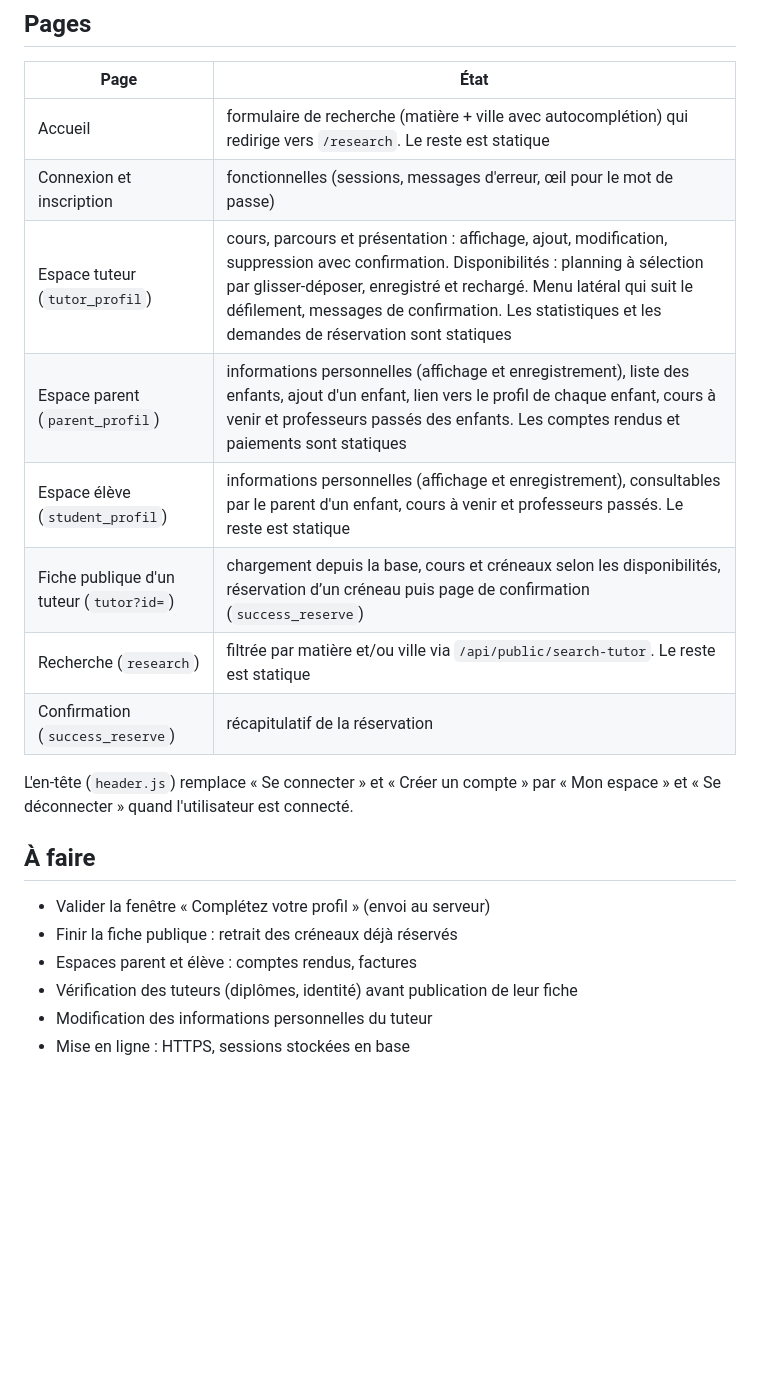
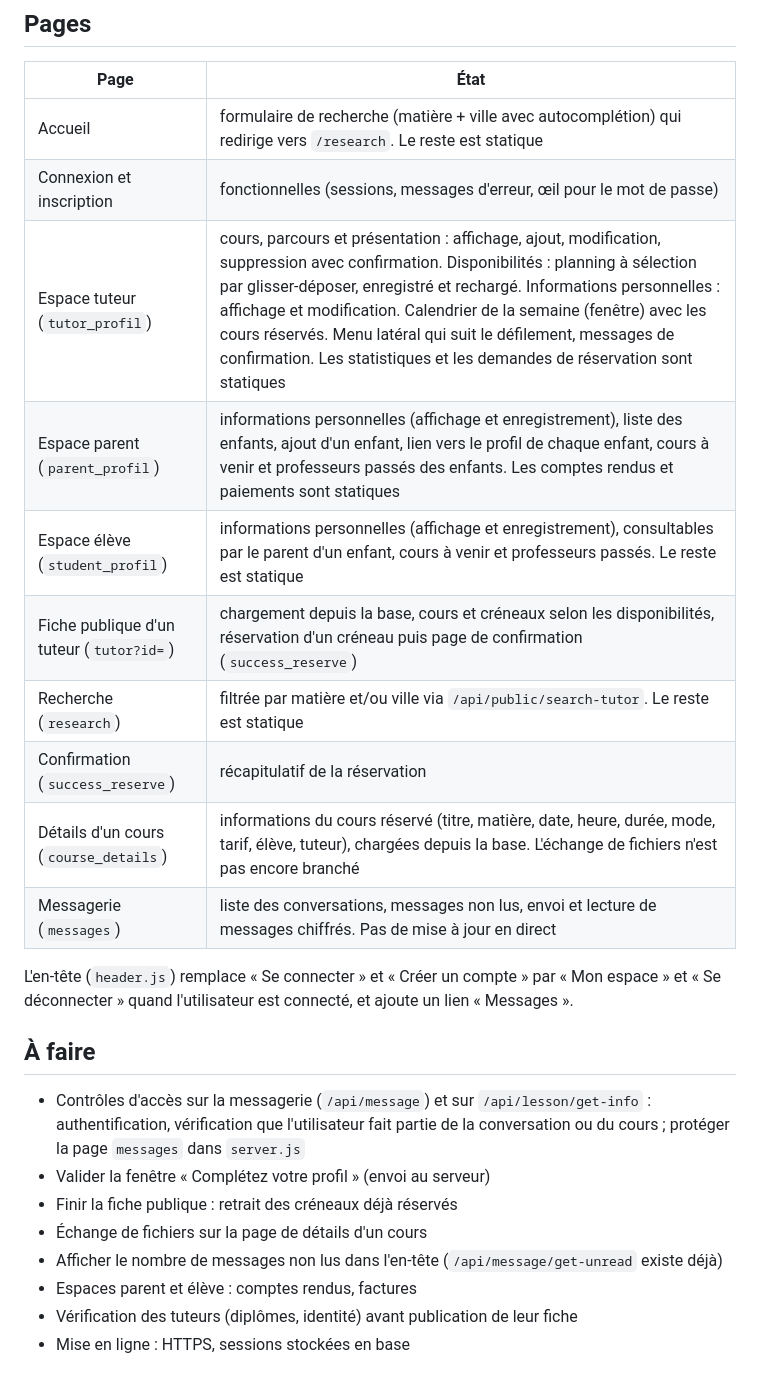
Before and after one commit to So6oN-Maximix/Etulib, a Markdown page: Readme.md, the part around one of its changes. GitHub-like rendering; blank space fills up the shorter version.

```diff
--- a/Readme.md
+++ b/Readme.md
@@ -131,20 +157,24 @@ Les routes `auth` sont limitées en nombre de tentatives. Les pages `student_pro
 |---|---|
 | Accueil | formulaire de recherche (matière + ville avec autocomplétion) qui redirige vers `/research`. Le reste est statique |
 | Connexion et inscription | fonctionnelles (sessions, messages d'erreur, œil pour le mot de passe) |
-| Espace tuteur (`tutor_profil`) | cours, parcours et présentation : affichage, ajout, modification, suppression avec confirmation. Disponibilités : planning à sélection par glisser-déposer, enregistré et rechargé. Menu latéral qui suit le défilement, messages de confirmation. Les statistiques et les demandes de réservation sont statiques |
+| Espace tuteur (`tutor_profil`) | cours, parcours et présentation : affichage, ajout, modification, suppression avec confirmation. Disponibilités : planning à sélection par glisser-déposer, enregistré et rechargé. Informations personnelles : affichage et modification. Calendrier de la semaine (fenêtre) avec les cours réservés. Menu latéral qui suit le défilement, messages de confirmation. Les statistiques et les demandes de réservation sont statiques |
 | Espace parent (`parent_profil`) | informations personnelles (affichage et enregistrement), liste des enfants, ajout d'un enfant, lien vers le profil de chaque enfant, cours à venir et professeurs passés des enfants. Les comptes rendus et paiements sont statiques |
 | Espace élève (`student_profil`) | informations personnelles (affichage et enregistrement), consultables par le parent d'un enfant, cours à venir et professeurs passés. Le reste est statique |
-| Fiche publique d'un tuteur (`tutor?id=`) | chargement depuis la base, cours et créneaux selon les disponibilités, réservation d’un créneau puis page de confirmation (`success_reserve`) |
+| Fiche publique d'un tuteur (`tutor?id=`) | chargement depuis la base, cours et créneaux selon les disponibilités, réservation d'un créneau puis page de confirmation (`success_reserve`) |
 | Recherche (`research`) | filtrée par matière et/ou ville via `/api/public/search-tutor`. Le reste est statique |
-| Confirmation (`success_reserve`) |récapitulatif de la réservation |
+| Confirmation (`success_reserve`) | récapitulatif de la réservation |
+| Détails d'un cours (`course_details`) | informations du cours réservé (titre, matière, date, heure, durée, mode, tarif, élève, tuteur), chargées depuis la base. L'échange de fichiers n'est pas encore branché |
+| Messagerie (`messages`) | liste des conversations, messages non lus, envoi et lecture de messages chiffrés. Pas de mise à jour en direct |
 
-L'en-tête (`header.js`) remplace « Se connecter » et « Créer un compte » par « Mon espace » et « Se déconnecter » quand l'utilisateur est connecté.
+L'en-tête (`header.js`) remplace « Se connecter » et « Créer un compte » par « Mon espace » et « Se déconnecter » quand l'utilisateur est connecté, et ajoute un lien « Messages ».
 
 ## À faire
 
+- Contrôles d'accès sur la messagerie (`/api/message`) et sur `/api/lesson/get-info` : authentification, vérification que l'utilisateur fait partie de la conversation ou du cours ; protéger la page `messages` dans `server.js`
 - Valider la fenêtre « Complétez votre profil » (envoi au serveur)
 - Finir la fiche publique : retrait des créneaux déjà réservés
+- Échange de fichiers sur la page de détails d'un cours
+- Afficher le nombre de messages non lus dans l'en-tête (`/api/message/get-unread` existe déjà)
 - Espaces parent et élève : comptes rendus, factures
 - Vérification des tuteurs (diplômes, identité) avant publication de leur fiche
-- Modification des informations personnelles du tuteur
 - Mise en ligne : HTTPS, sessions stockées en base
```
Also changed, not shown: other parts of Readme.md (+42 -16 lines).
